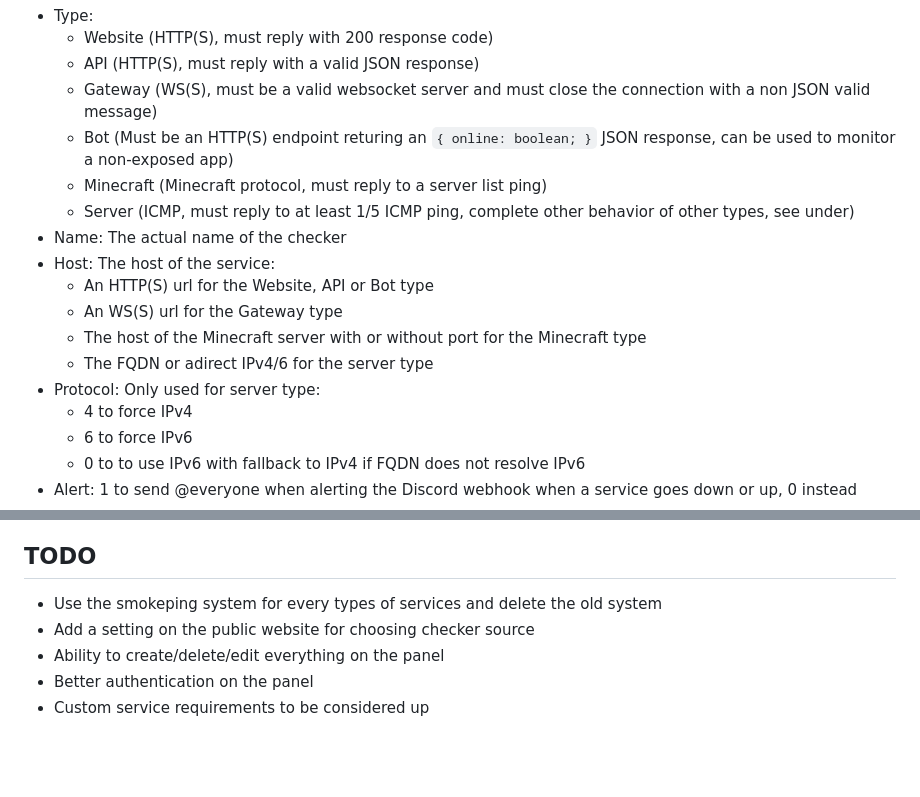
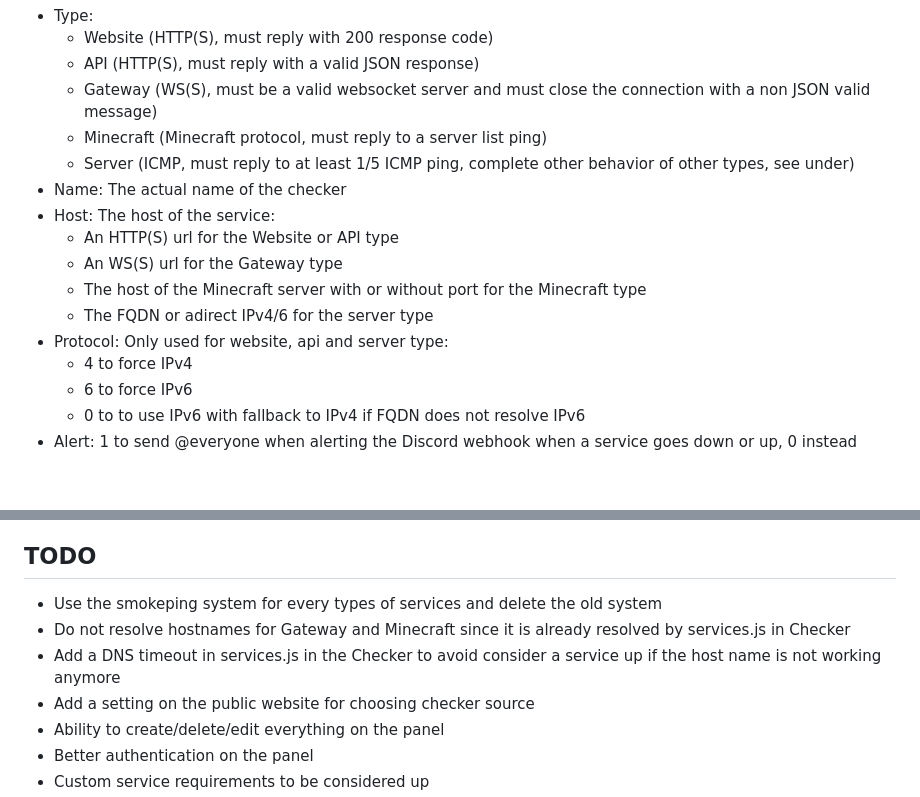
Before and after one commit to Raraph84/Status-Website, a Markdown page: README.md, 2 parts joined by grey strips. Drawn GitHub-style; blank space fills up the shorter version.

```diff
--- a/README.md
+++ b/README.md
@@ -23,16 +23,15 @@ The services have the current options:
   - Website (HTTP(S), must reply with 200 response code)
   - API (HTTP(S), must reply with a valid JSON response)
   - Gateway (WS(S), must be a valid websocket server and must close the connection with a non JSON valid message)
-  - Bot (Must be an HTTP(S) endpoint returing an `{ online: boolean; }` JSON response, can be used to monitor a non-exposed app)
   - Minecraft (Minecraft protocol, must reply to a server list ping)
   - Server (ICMP, must reply to at least 1/5 ICMP ping, complete other behavior of other types, see under)
 - Name: The actual name of the checker
 - Host: The host of the service:
-  - An HTTP(S) url for the Website, API or Bot type
+  - An HTTP(S) url for the Website or API type
   - An WS(S) url for the Gateway type
   - The host of the Minecraft server with or without port for the Minecraft type
   - The FQDN or adirect IPv4/6 for the server type
-- Protocol: Only used for server type:
+- Protocol: Only used for website, api and server type:
   - 4 to force IPv4
   - 6 to force IPv6
   - 0 to to use IPv6 with fallback to IPv4 if FQDN does not resolve IPv6
@@ -93,6 +92,8 @@ Then serve the static website built in `Status-Website/build/` with any webserve
 ## TODO
 
 - Use the smokeping system for every types of services and delete the old system
+- Do not resolve hostnames for Gateway and Minecraft since it is already resolved by services.js in Checker
+- Add a DNS timeout in services.js in the Checker to avoid consider a service up if the host name is not working anymore
 - Add a setting on the public website for choosing checker source
 - Ability to create/delete/edit everything on the panel
 - Better authentication on the panel
```
